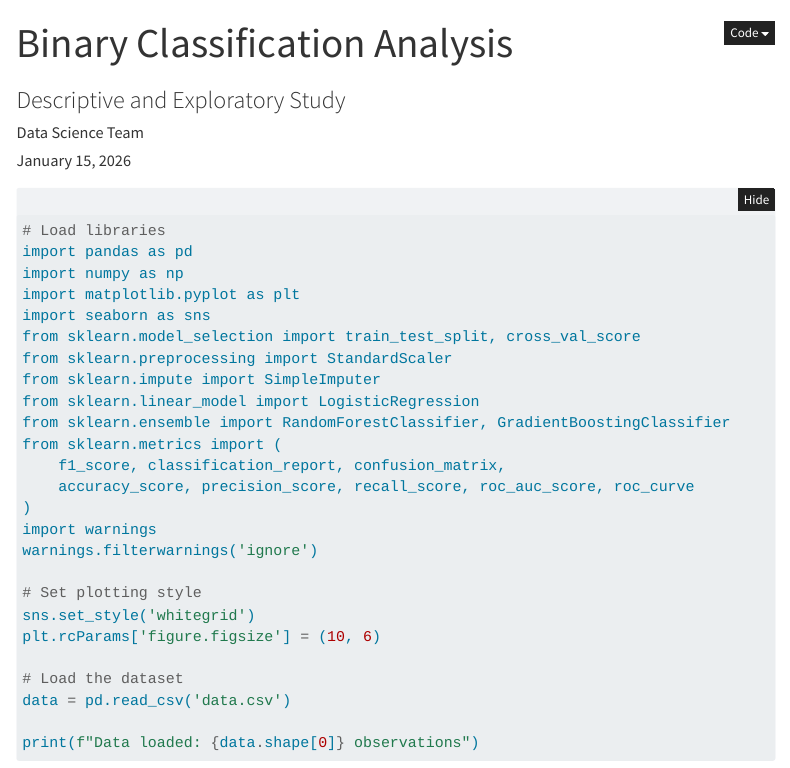
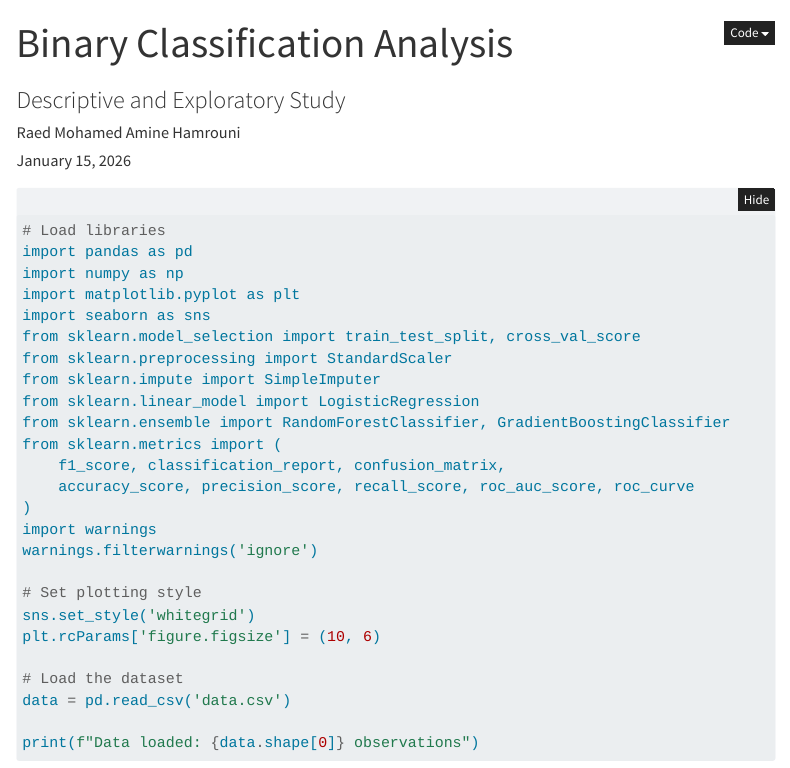
Before and after one commit to hamrouniraed07/Anavid_Test, a Quarto document (presentation.qmd): the page in a window 1100 px wide, from its top. Rendered offline with R 4.5, knitr and Pandoc in place of Quarto, with nearby package versions; menus at the side of the page are left out; long lines of code are wrapped.

Commit message:
Modify Presentation

```diff
--- a/presentation.qmd
+++ b/presentation.qmd
@@ -1,7 +1,7 @@
 ---
 title: "Binary Classification Analysis"
 subtitle: "Descriptive and Exploratory Study"
-author: "Data Science Team"
+author: "Raed Mohamed Amine Hamrouni"
 date: today
 format:
   html:
```
